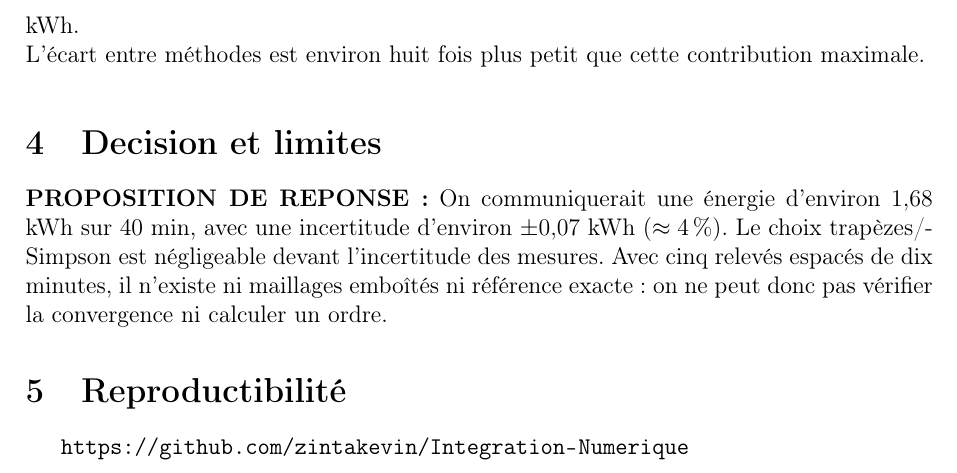
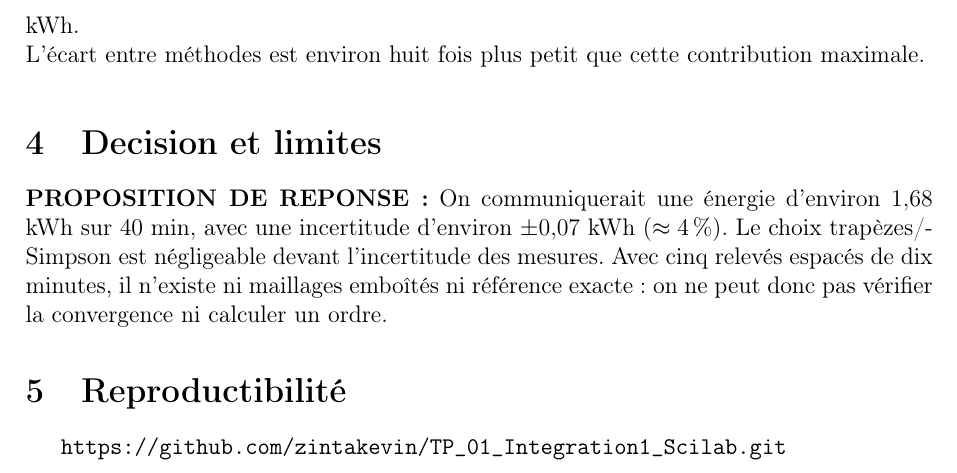
Before and after one commit to zintakevin/TP_01_Integration1_Scilab, a LaTeX document (TD01_correction-2.tex): part of page 2 of 2, cut so that both start at the same text. Compiled offline with pdfLaTeX.

Commit message:
Actualisation 3
lien mise a jour

```diff
--- a/TD01_correction-2.tex
+++ b/TD01_correction-2.tex
@@ -62,7 +62,7 @@ L'écart entre méthodes est environ huit fois plus petit que cette contribution
 
 %----------------------------------------------------------------
 \section{Reproductibilité}
-\url{https://github.com/zintakevin/Integration-Numerique}
+\url{https://github.com/zintakevin/TP_01_Integration1_Scilab.git}
 
 %----------------------------------------------------------------
 
```
Also changed, not shown: TD01_correction-2.pdf.
